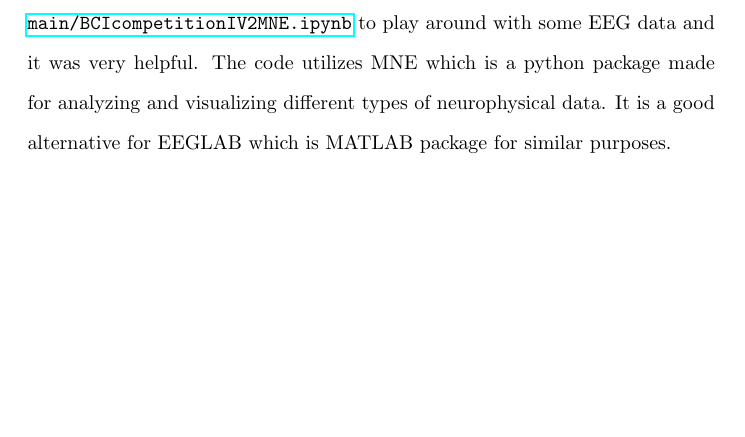
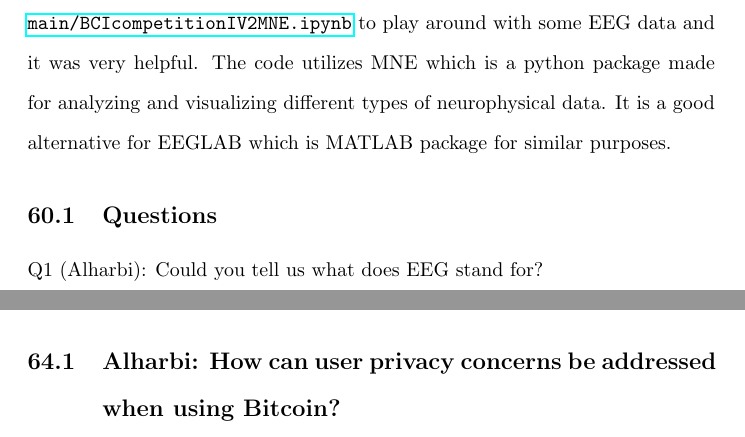
Before and after one commit to zhaynabb/CS6000-F22-Gitassignment, a LaTeX problem sheet (Assignment3-git.tex, which reads Nusrat-F23.tex, Sakib-f23.tex): part of page 51 of 62 before the commit and two parts of pages 51 and 55 of 62 after it, the two joined at a grey line, cut so that both start at the same text, the shorter picture padded with empty space. Compiled offline with pdfLaTeX.

Commit message:
Ask questions to Nusrat and Sakib

```diff
--- a/Nusrat-F23.tex
+++ b/Nusrat-F23.tex
@@ -21,4 +21,8 @@ I need to update myself with advancements in the field, beginning from the histo
 
 I have been trying to learn about EEG data through and through and how to use Python and MATLAB packages to process and analyze them. Just recently, I used this repository \url{https://github.com/berdakh/mne-codes/blob/main/BCIcompetitionIV2MNE.ipynb} to play around with some EEG data and it was very helpful. The code utilizes MNE which is a python package made for analyzing and visualizing different types of neurophysical data. It is a good alternative for EEGLAB which is MATLAB package for similar purposes.
 
+\subsection{Questions}
+
+Q1 (Alharbi): Could you tell us what does EEG stand for?
+
 %\end{document}
--- a/Sakib-f23.tex
+++ b/Sakib-f23.tex
@@ -18,3 +18,5 @@ I have been working on a research project titled ``Bitcoin Network Performance A
 Check the git repo here: https://github.com/peer-connectivity-estimator/bitcoin-network-logger
 
 \section{Ask question here}
+
+\subsection{Alharbi: How can user privacy concerns be addressed when using Bitcoin?}
```
